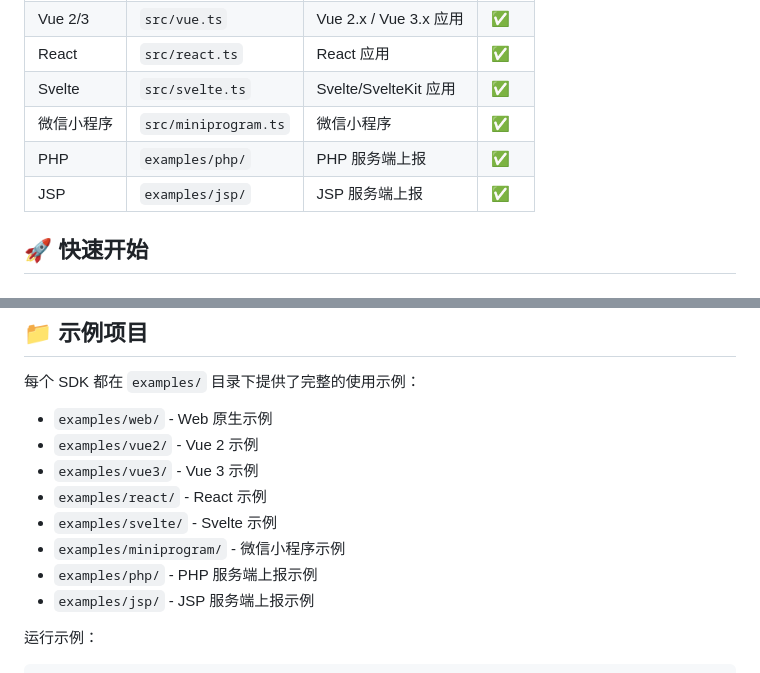
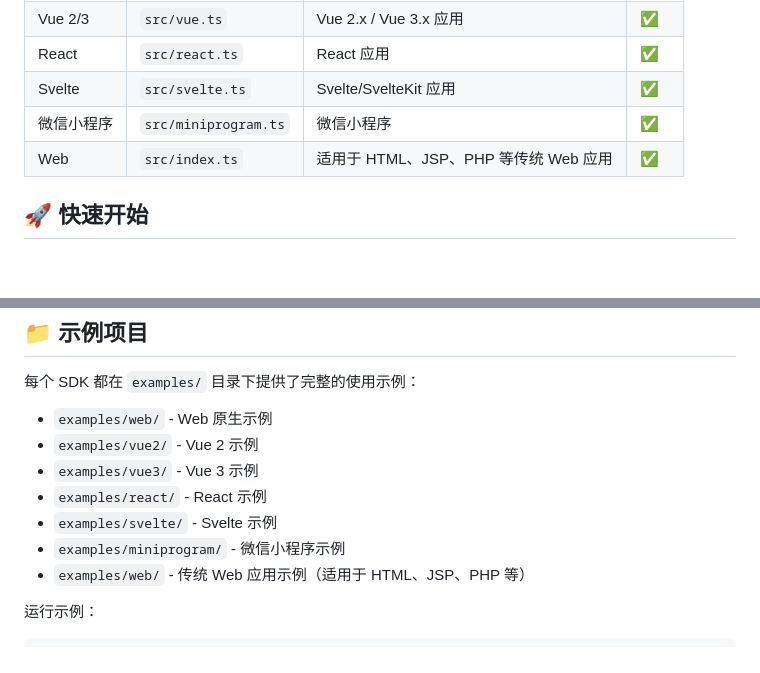
Before and after one commit to luneng7hao/asion168-web-monitor, a Markdown page: sdk/README.md, 2 parts joined by grey strips. Drawn GitHub-style.

```diff
--- a/sdk/README.md
+++ b/sdk/README.md
@@ -20,8 +20,7 @@
 | React | `src/react.ts` | React 应用 | ✅ |
 | Svelte | `src/svelte.ts` | Svelte/SvelteKit 应用 | ✅ |
 | 微信小程序 | `src/miniprogram.ts` | 微信小程序 | ✅ |
-| PHP | `examples/php/` | PHP 服务端上报 | ✅ |
-| JSP | `examples/jsp/` | JSP 服务端上报 | ✅ |
+| Web | `src/index.ts` | 适用于 HTML、JSP、PHP 等传统 Web 应用 | ✅ |
 
 ## 🚀 快速开始
 
@@ -289,8 +349,7 @@ enableApi: false,
 - `examples/react/` - React 示例
 - `examples/svelte/` - Svelte 示例
 - `examples/miniprogram/` - 微信小程序示例
-- `examples/php/` - PHP 服务端上报示例
-- `examples/jsp/` - JSP 服务端上报示例
+- `examples/web/` - 传统 Web 应用示例（适用于 HTML、JSP、PHP 等）
 
 运行示例：
 
```
Also changed, not shown: other parts of sdk/README.md (+86 -25 lines), README.en.md (+1 -3 lines), README.md (+1 -3 lines).
